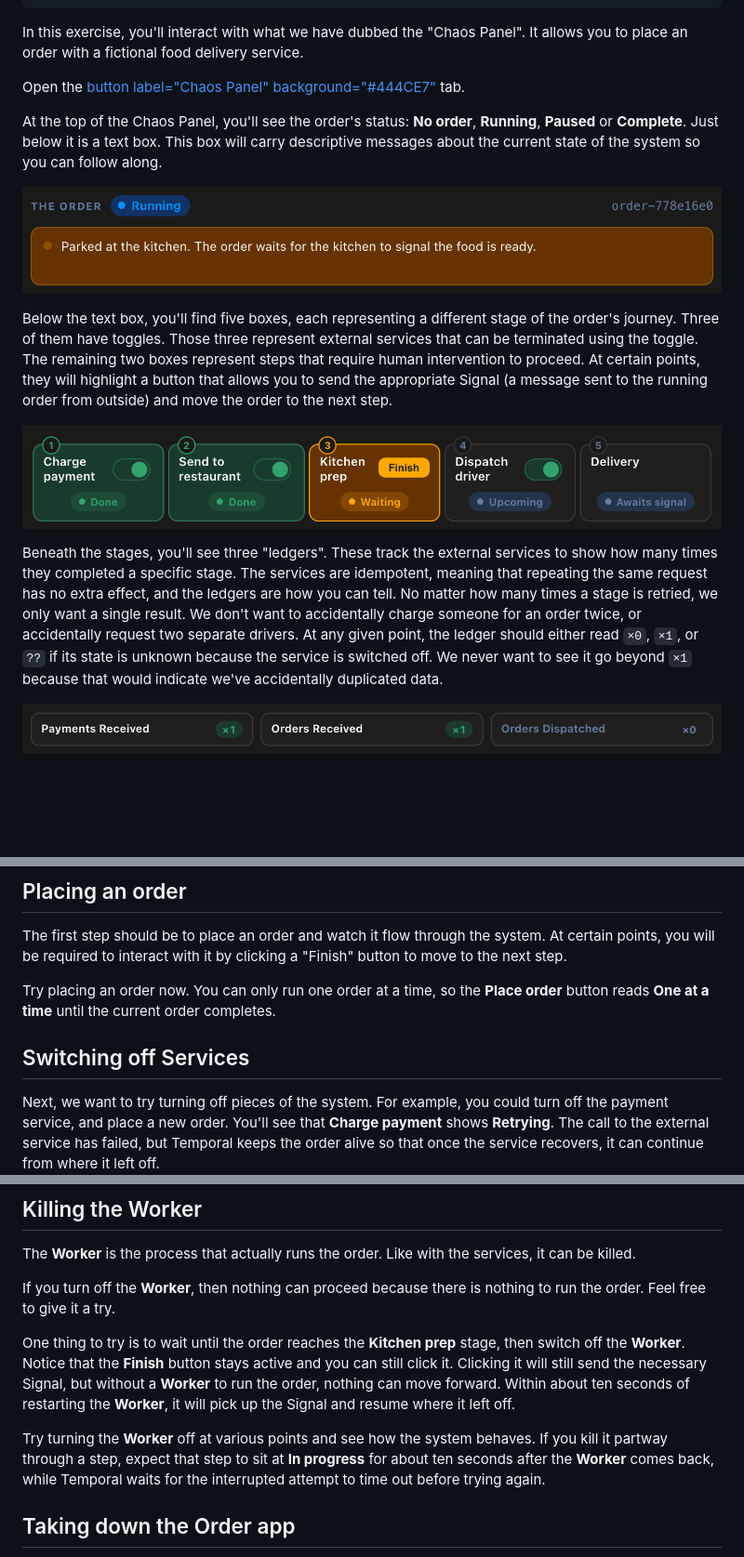
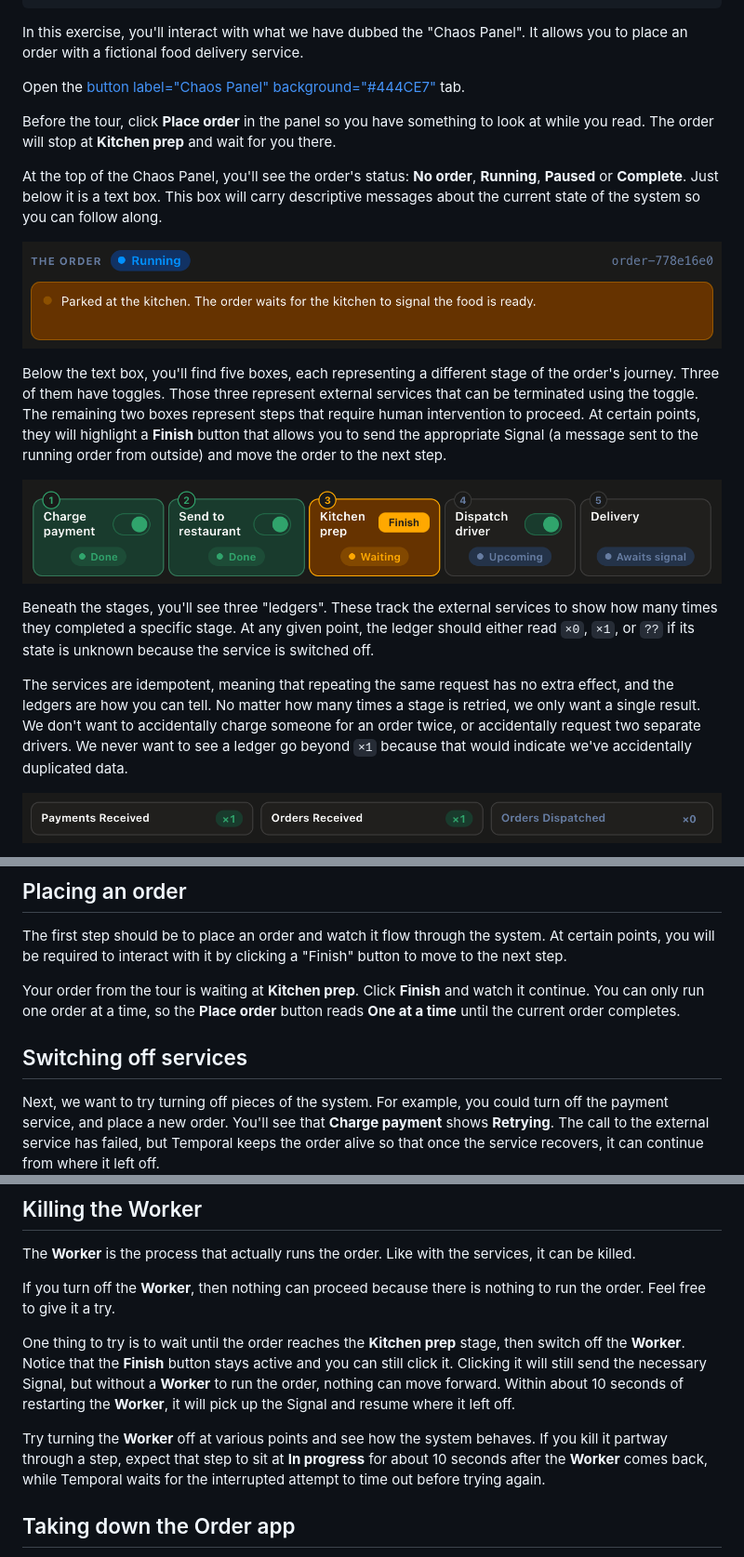
Before and after one commit to temporalio/edu-why-temporal-exercises, a Markdown page: instruqt/01-reliability/assignment.md, 3 parts joined by grey strips. Shown at 93% size. Rendered like a GitHub page; blank space fills up the shorter version.

Commit message:
PR Feedback.

```diff
--- a/instruqt/01-reliability/assignment.md
+++ b/instruqt/01-reliability/assignment.md
@@ -27,15 +27,19 @@ In this exercise, you'll interact with what we have dubbed the "Chaos Panel". It
 
 Open the [button label="Chaos Panel" background="#444CE7"](tab-0) tab.
 
+Before the tour, click **Place order** in the panel so you have something to look at while you read. The order will stop at **Kitchen prep** and wait for you there.
+
 At the top of the Chaos Panel, you'll see the order's status: **No order**, **Running**, **Paused** or **Complete**. Just below it is a text box. This box will carry descriptive messages about the current state of the system so you can follow along.
 
 ![The top of the Chaos Panel: the order's status reads Running, and the text box below it says the order is parked at the kitchen](../assets/panel-status.png)
 
-Below the text box, you'll find five boxes, each representing a different stage of the order's journey. Three of them have toggles. Those three represent external services that can be terminated using the toggle. The remaining two boxes represent steps that require human intervention to proceed. At certain points, they will highlight a button that allows you to send the appropriate Signal (a message sent to the running order from outside) and move the order to the next step.
+Below the text box, you'll find five boxes, each representing a different stage of the order's journey. Three of them have toggles. Those three represent external services that can be terminated using the toggle. The remaining two boxes represent steps that require human intervention to proceed. At certain points, they will highlight a **Finish** button that allows you to send the appropriate Signal (a message sent to the running order from outside) and move the order to the next step.
 
 ![The five stages: Charge payment and Send to restaurant are done, Kitchen prep is waiting with its Finish button, and Dispatch driver and Delivery are still to come](../assets/panel-stages.png)
 
-Beneath the stages, you'll see three "ledgers". These track the external services to show how many times they completed a specific stage. The services are idempotent, meaning that repeating the same request has no extra effect, and the ledgers are how you can tell. No matter how many times a stage is retried, we only want a single result. We don't want to accidentally charge someone for an order twice, or accidentally request two separate drivers. At any given point, the ledger should either read `×0`, `×1`, or `??` if its state is unknown because the service is switched off. We never want to see it go beyond `×1` because that would indicate we've accidentally duplicated data.
+Beneath the stages, you'll see three "ledgers". These track the external services to show how many times they completed a specific stage. At any given point, the ledger should either read `×0`, `×1`, or `??` if its state is unknown because the service is switched off.
+
+The services are idempotent, meaning that repeating the same request has no extra effect, and the ledgers are how you can tell. No matter how many times a stage is retried, we only want a single result. We don't want to accidentally charge someone for an order twice, or accidentally request two separate drivers. We never want to see a ledger go beyond `×1` because that would indicate we've accidentally duplicated data.
 
 ![The three ledgers: Payments Received and Orders Received each read ×1, and Orders Dispatched reads ×0](../assets/panel-ledgers.png)
 
@@ -54,9 +58,9 @@ The question becomes, what happens when we start breaking parts of the system?
 
 The first step should be to place an order and watch it flow through the system. At certain points, you will be required to interact with it by clicking a "Finish" button to move to the next step.
 
-Try placing an order now. You can only run one order at a time, so the **Place order** button reads **One at a time** until the current order completes.
+Your order from the tour is waiting at **Kitchen prep**. Click **Finish** and watch it continue. You can only run one order at a time, so the **Place order** button reads **One at a time** until the current order completes.
 
-## Switching off Services
+## Switching off services
 
 Next, we want to try turning off pieces of the system. For example, you could turn off the payment service, and place a new order. You'll see that **Charge payment** shows **Retrying**. The call to the external service has failed, but Temporal keeps the order alive so that once the service recovers, it can continue from where it left off.
 
@@ -70,9 +74,9 @@ The **Worker** is the process that actually runs the order. Like with the servic
 
 If you turn off the **Worker**, then nothing can proceed because there is nothing to run the order. Feel free to give it a try.
 
-One thing to try is to wait until the order reaches the **Kitchen prep** stage, then switch off the **Worker**. Notice that the **Finish** button stays active and you can still click it. Clicking it will still send the necessary Signal, but without a **Worker** to run the order, nothing can move forward. Within about ten seconds of restarting the **Worker**, it will pick up the Signal and resume where it left off.
+One thing to try is to wait until the order reaches the **Kitchen prep** stage, then switch off the **Worker**. Notice that the **Finish** button stays active and you can still click it. Clicking it will still send the necessary Signal, but without a **Worker** to run the order, nothing can move forward. Within about 10 seconds of restarting the **Worker**, it will pick up the Signal and resume where it left off.
 
-Try turning the **Worker** off at various points and see how the system behaves. If you kill it partway through a step, expect that step to sit at **In progress** for about ten seconds after the **Worker** comes back, while Temporal waits for the interrupted attempt to time out before trying again.
+Try turning the **Worker** off at various points and see how the system behaves. If you kill it partway through a step, expect that step to sit at **In progress** for about 10 seconds after the **Worker** comes back, while Temporal waits for the interrupted attempt to time out before trying again.
 
 ## Taking down the Order app
 
```
